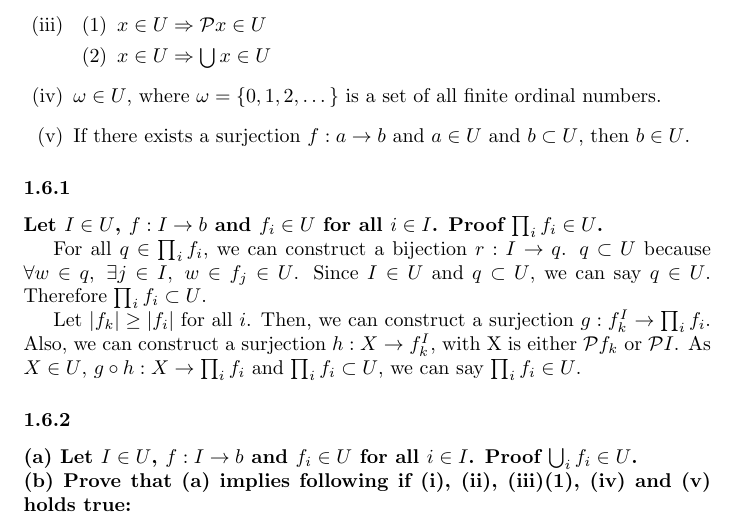
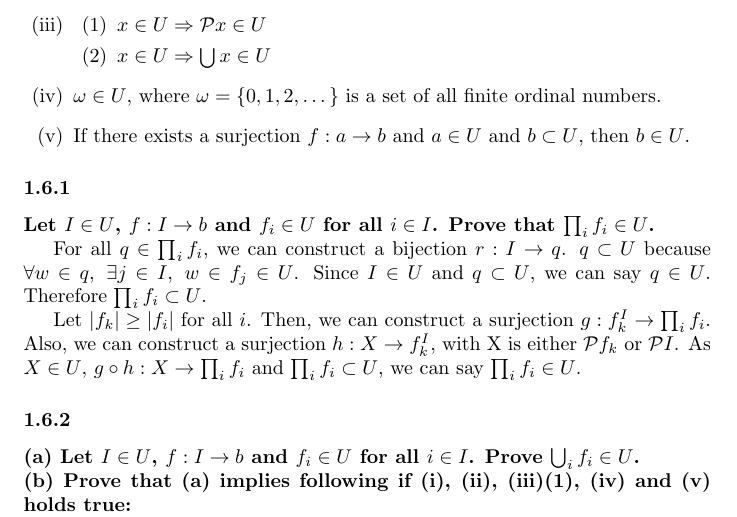
Before and after one commit to aidatorajiro/Notto, a LaTeX document (main.tex): part of page 3 of 10, cut so that both start at the same text. Compiled offline with pdfLaTeX.

Commit message:
typo fix

```diff
--- a/main.tex
+++ b/main.tex
@@ -244,7 +244,7 @@ Let $U$ be a set that satisfies following conditions:
 
 \subsubsection{}
 
-\textbf{Let $I \in U$, $f : I \rightarrow b $ and $f_i \in U$ for all $i \in I$. Proof $\prod_i f_i \in U$.}
+\textbf{Let $I \in U$, $f : I \rightarrow b $ and $f_i \in U$ for all $i \in I$. Prove that $\prod_i f_i \in U$.}
 
 For all $q \in \prod_i f_i$, we can construct a bijection $r : I \rightarrow q$. $q \subset U$ because $\forall w \in q,\ \exists j \in I,\ w \in f_j \in U$. Since $I \in U$ and $q \subset U$, we can say $q \in U$. Therefore $\prod_i f_i \subset U$.
 
@@ -252,7 +252,7 @@ Let $|f_k| \geq |f_i|$ for all $i$. Then, we can construct a surjection $g : f_k
 
 \subsubsection{}
 
-\textbf{(a) Let $I \in U$, $f : I \rightarrow b $ and $f_i \in U$ for all $i \in I$. Proof $\bigcup_i f_i \in U$. \\ (b) Prove that (a) implies following if (i), (ii), (iii)(1), (iv) and (v) holds true: \\ \indent (iii)(2) $x \in U \Rightarrow \bigcup x \in U$. \\ \indent (v) If $f : a \rightarrow b$ is surjective and $a \in U$ and $b \subset U$, then $b \in U$.
+\textbf{(a) Let $I \in U$, $f : I \rightarrow b $ and $f_i \in U$ for all $i \in I$. Prove $\bigcup_i f_i \in U$. \\ (b) Prove that (a) implies following if (i), (ii), (iii)(1), (iv) and (v) holds true: \\ \indent (iii)(2) $x \in U \Rightarrow \bigcup x \in U$. \\ \indent (v) If $f : a \rightarrow b$ is surjective and $a \in U$ and $b \subset U$, then $b \in U$.
 }
 
 \begin{enumerate}[label=(\alph*)]
```
Also changed, not shown: main.pdf.
